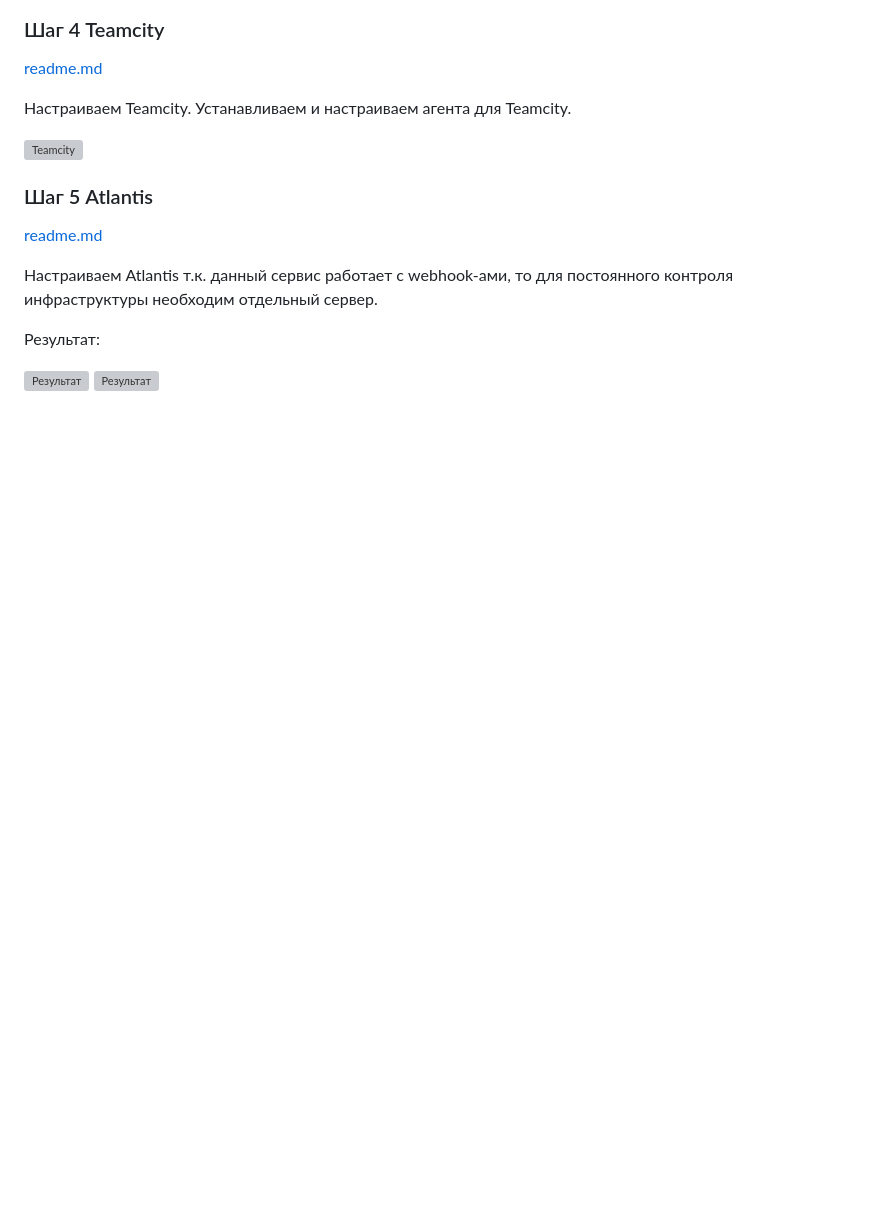
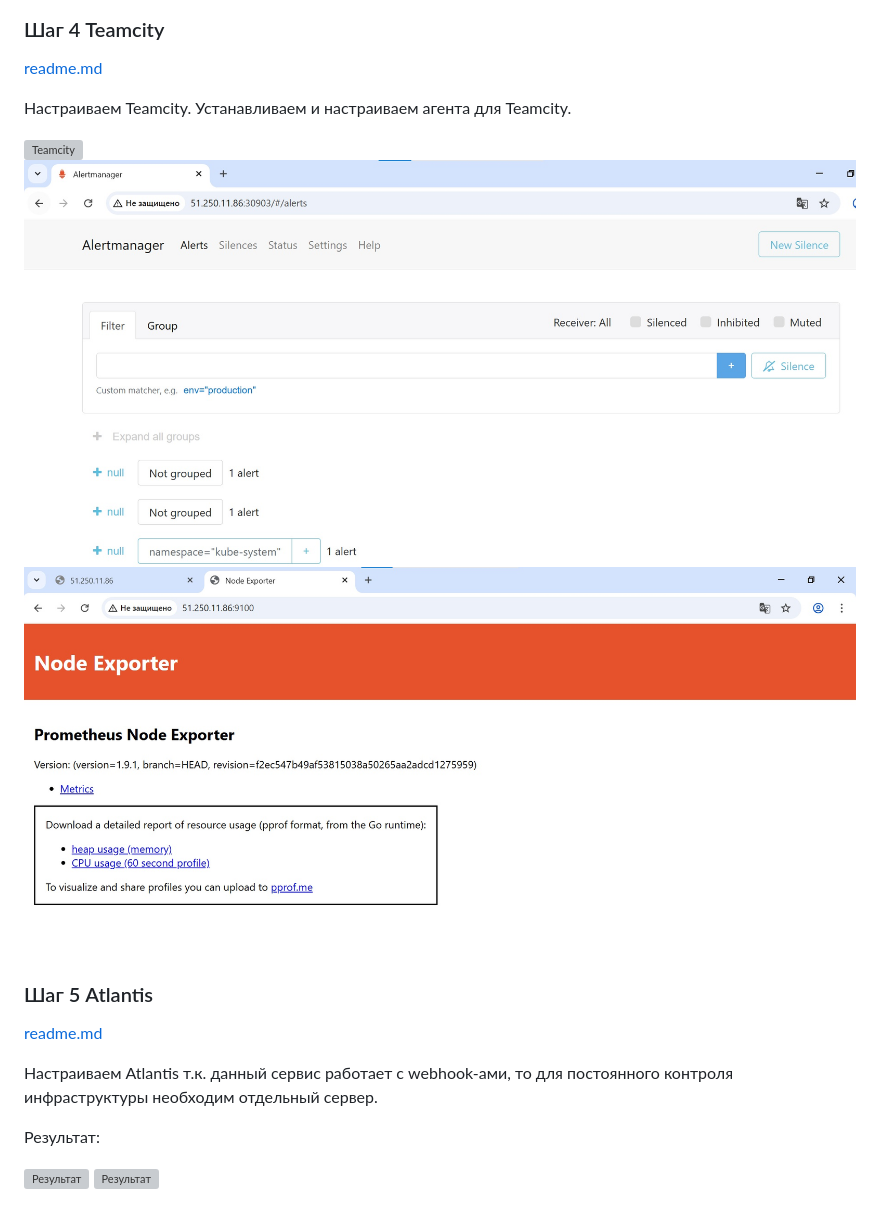
Before and after one commit to IvanChet-4/DevOps_D, a Markdown page: README.md, the part around the change. GitHub-like rendering; blank space fills up the shorter version; grey boxes are pictures that could not be loaded.

```diff
--- a/README.md
+++ b/README.md
@@ -97,6 +97,8 @@ ansible-playbook -i inventory/mycluster/hosts.yaml --become --become-user=root c
 Устанавливаем и настраиваем агента для Teamcity.
 
 ![Teamcity](https://github.com/IvanChet-4/DevOps_D/blob/main/images/teamcity/1-10.jpg)
+![Alertmanager](https://github.com/IvanChet-4/DevOps_D/blob/main/images/deploy/1-6.jpg)
+![node_exporter](https://github.com/IvanChet-4/DevOps_D/blob/main/images/deploy/1-7.jpg)
 
 ### Шаг 5 Atlantis
 [readme.md](https://github.com/IvanChet-4/DevOps_D/blob/main/Atlantis/readme.md)
```
